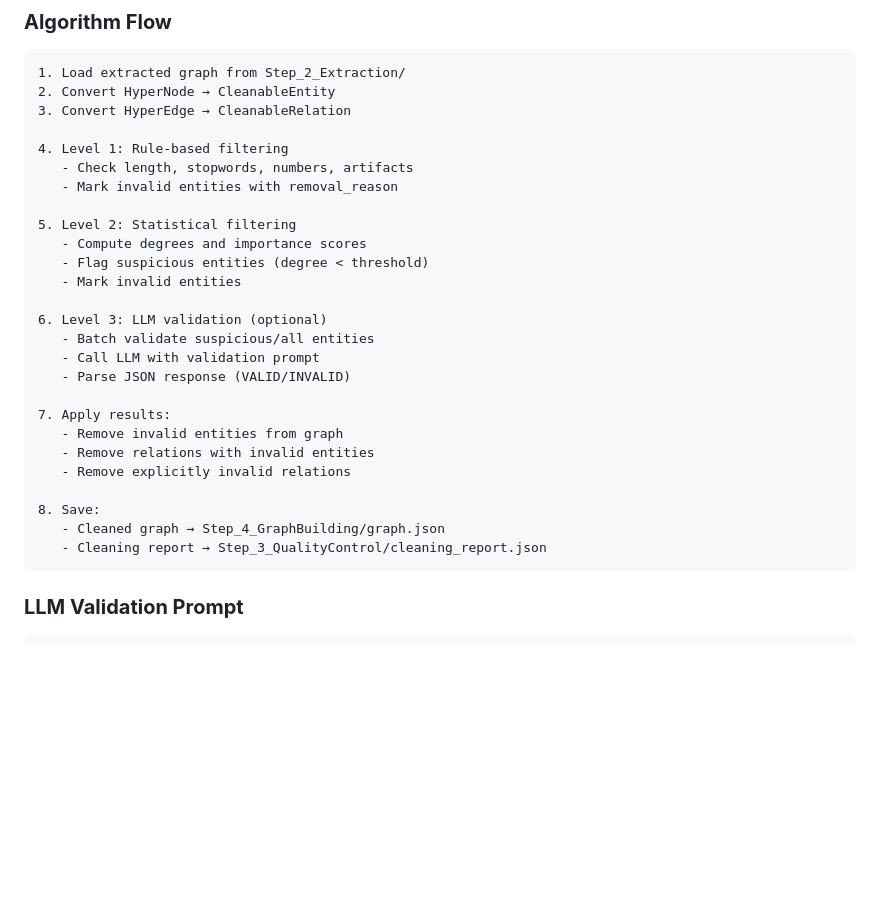
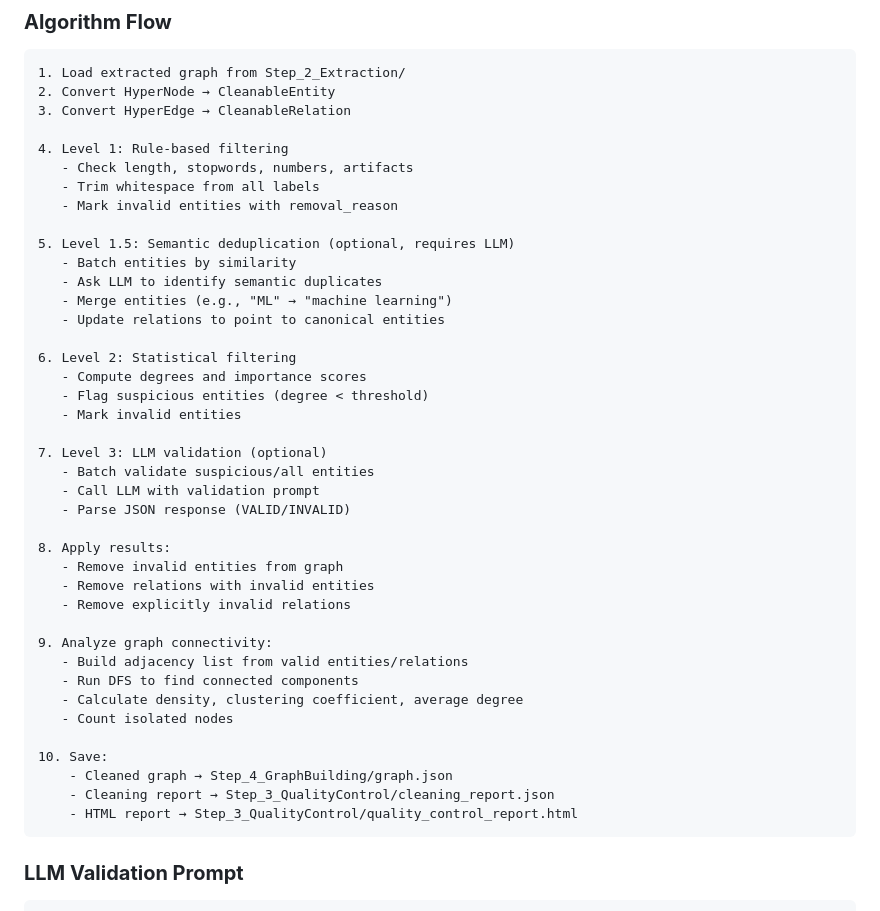
Before and after one commit to andrediasbarbosa/DynamicKnowledgeGraphs, a Markdown page: docs/QUALITY_CONTROL.md, the part around one of its changes. Rendered like a GitHub page; blank space fills up the shorter version.

````diff
--- a/docs/QUALITY_CONTROL.md
+++ b/docs/QUALITY_CONTROL.md
@@ -216,26 +305,40 @@ Saved to: `Step_3_QualityControl/cleaning_report.json`
 
 4. Level 1: Rule-based filtering
    - Check length, stopwords, numbers, artifacts
+   - Trim whitespace from all labels
    - Mark invalid entities with removal_reason
 
-5. Level 2: Statistical filtering
+5. Level 1.5: Semantic deduplication (optional, requires LLM)
+   - Batch entities by similarity
+   - Ask LLM to identify semantic duplicates
+   - Merge entities (e.g., "ML" → "machine learning")
+   - Update relations to point to canonical entities
+
+6. Level 2: Statistical filtering
    - Compute degrees and importance scores
    - Flag suspicious entities (degree < threshold)
    - Mark invalid entities
 
-6. Level 3: LLM validation (optional)
+7. Level 3: LLM validation (optional)
    - Batch validate suspicious/all entities
    - Call LLM with validation prompt
    - Parse JSON response (VALID/INVALID)
 
-7. Apply results:
+8. Apply results:
    - Remove invalid entities from graph
    - Remove relations with invalid entities
    - Remove explicitly invalid relations
 
-8. Save:
-   - Cleaned graph → Step_4_GraphBuilding/graph.json
-   - Cleaning report → Step_3_QualityControl/cleaning_report.json
+9. Analyze graph connectivity:
+   - Build adjacency list from valid entities/relations
+   - Run DFS to find connected components
+   - Calculate density, clustering coefficient, average degree
+   - Count isolated nodes
+
+10. Save:
+    - Cleaned graph → Step_4_GraphBuilding/graph.json
+    - Cleaning report → Step_3_QualityControl/cleaning_report.json
+    - HTML report → Step_3_QualityControl/quality_control_report.html
 ```
 
 ### **LLM Validation Prompt**
````
Also changed, not shown: other parts of docs/QUALITY_CONTROL.md (+90 -1 lines), docs/PIPELINE.md (+65 -4 lines).
